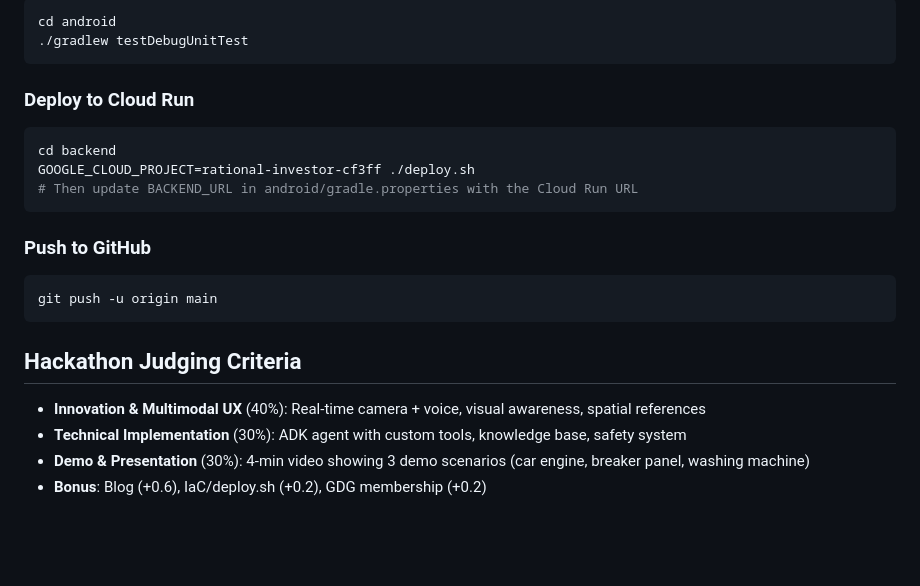
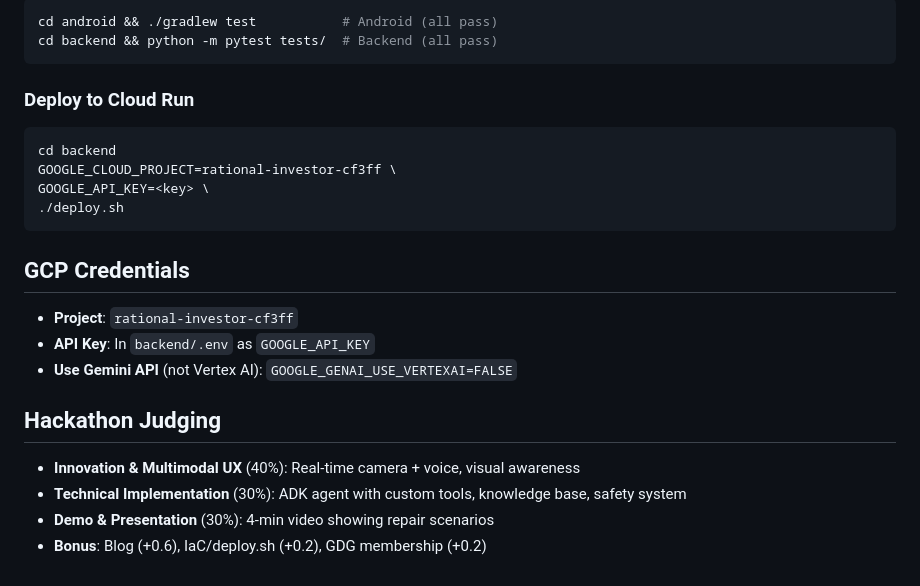
Before and after one commit to dabra-labs/fixIt-genie, a Markdown page: HANDOFF.md, the part around one of its changes. Rendered like a GitHub page; blank space fills up the shorter version.

````diff
--- a/HANDOFF.md
+++ b/HANDOFF.md
@@ -147,22 +94,23 @@ cd android
 ```bash
-cd android
-./gradlew testDebugUnitTest
+cd android && ./gradlew test           # Android (all pass)
+cd backend && python -m pytest tests/  # Backend (all pass)
 ```
 
 ### Deploy to Cloud Run
 ```bash
 cd backend
-GOOGLE_CLOUD_PROJECT=rational-investor-cf3ff ./deploy.sh
-# Then update BACKEND_URL in android/gradle.properties with the Cloud Run URL
+GOOGLE_CLOUD_PROJECT=rational-investor-cf3ff \
+GOOGLE_API_KEY=<key> \
+./deploy.sh
 ```
 
-### Push to GitHub
-```bash
-git push -u origin main
-```
+## GCP Credentials
+- **Project**: `rational-investor-cf3ff`
+- **API Key**: In `backend/.env` as `GOOGLE_API_KEY`
+- **Use Gemini API** (not Vertex AI): `GOOGLE_GENAI_USE_VERTEXAI=FALSE`
 
-## Hackathon Judging Criteria
-- **Innovation & Multimodal UX** (40%): Real-time camera + voice, visual awareness, spatial references
+## Hackathon Judging
+- **Innovation & Multimodal UX** (40%): Real-time camera + voice, visual awareness
 - **Technical Implementation** (30%): ADK agent with custom tools, knowledge base, safety system
-- **Demo & Presentation** (30%): 4-min video showing 3 demo scenarios (car engine, breaker panel, washing machine)
+- **Demo & Presentation** (30%): 4-min video showing repair scenarios
 - **Bonus**: Blog (+0.6), IaC/deploy.sh (+0.2), GDG membership (+0.2)
````
Also changed, not shown: other parts of HANDOFF.md (+60 -113 lines).
